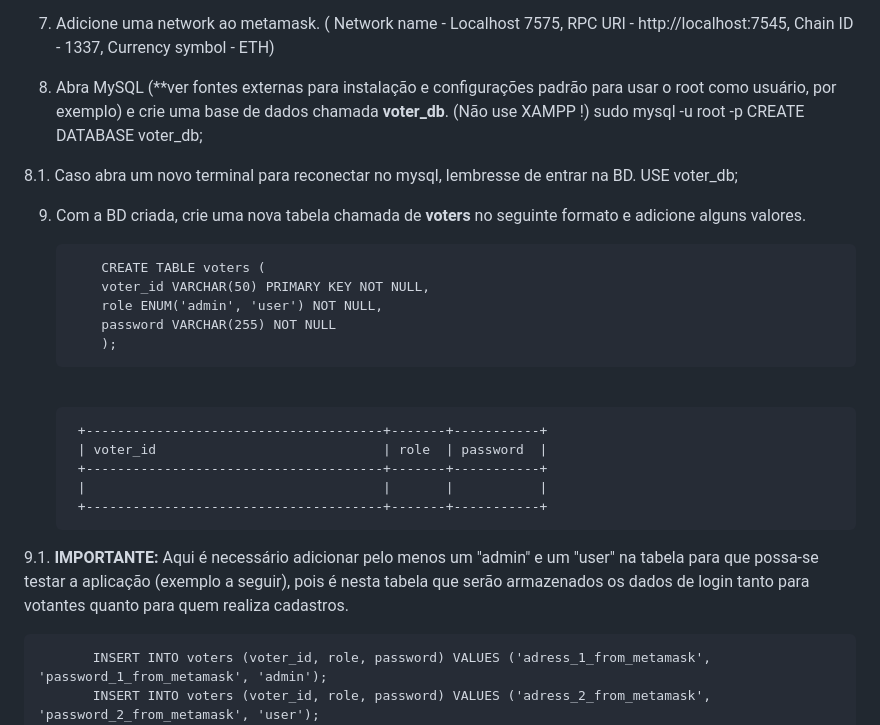
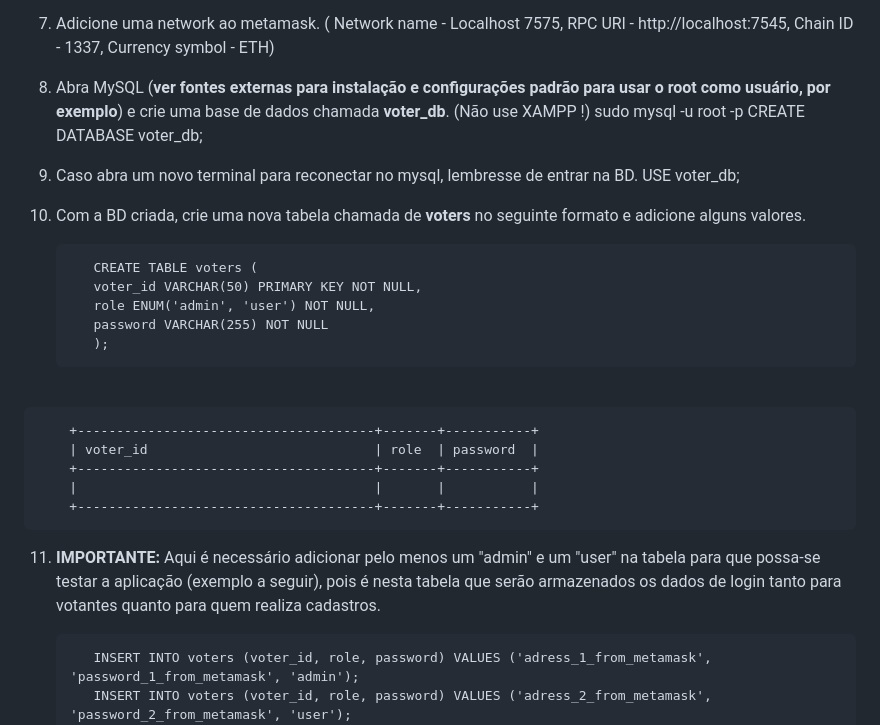
Before and after one commit to cltmelo/AI-Audited-Voting-System, a Markdown page: README.md, the part around one of its changes. GitHub-like rendering.

```diff
--- a/README.md
+++ b/README.md
@@ -104,14 +104,14 @@ O projeto é composto por componentes independentes que interagem para formar um
 
 7. Adicione uma network ao metamask. ( Network name - Localhost 7575, RPC URl - http://localhost:7545, Chain ID - 1337, Currency symbol - ETH)
 
-8. Abra MySQL (**ver fontes externas para instalação e configurações padrão para usar o root como usuário, por exemplo) e crie uma base de dados chamada <b>voter_db</b>. (Não use XAMPP !)
+8. Abra MySQL (**ver fontes externas para instalação e configurações padrão para usar o root como usuário, por exemplo**) e crie uma base de dados chamada <b>voter_db</b>. (Não use XAMPP !)
 		sudo mysql -u root -p
 		CREATE DATABASE voter_db;
 
-8.1. Caso abra um novo terminal para reconectar no mysql, lembresse de entrar na BD.
+9. Caso abra um novo terminal para reconectar no mysql, lembresse de entrar na BD.
 		USE voter_db;
 
-9. Com a BD criada, crie uma nova tabela chamada de <b>voters</b> no seguinte formato e adicione alguns valores.
+10. Com a BD criada, crie uma nova tabela chamada de <b>voters</b> no seguinte formato e adicione alguns valores.
 
 
            CREATE TABLE voters (
@@ -127,7 +127,7 @@ O projeto é composto por componentes independentes que interagem para formar um
         |                                      |       |           |
         +--------------------------------------+-------+-----------+
 
-9.1. **IMPORTANTE:** Aqui é necessário adicionar pelo menos um "admin" e um "user" na tabela para que possa-se testar a aplicação (exemplo a seguir), pois é nesta tabela que serão armazenados os dados de login tanto para votantes quanto para quem realiza cadastros.
+11. **IMPORTANTE:** Aqui é necessário adicionar pelo menos um "admin" e um "user" na tabela para que possa-se testar a aplicação (exemplo a seguir), pois é nesta tabela que serão armazenados os dados de login tanto para votantes quanto para quem realiza cadastros.
 
 
            INSERT INTO voters (voter_id, role, password) VALUES ('adress_1_from_metamask', 'password_1_from_metamask', 'admin');
```
Also changed, not shown: other parts of README.md (+1 -1 lines).
